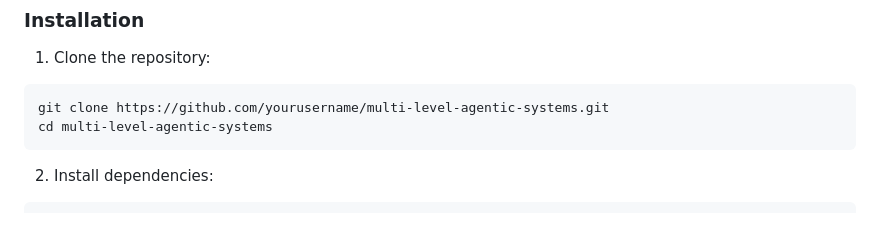
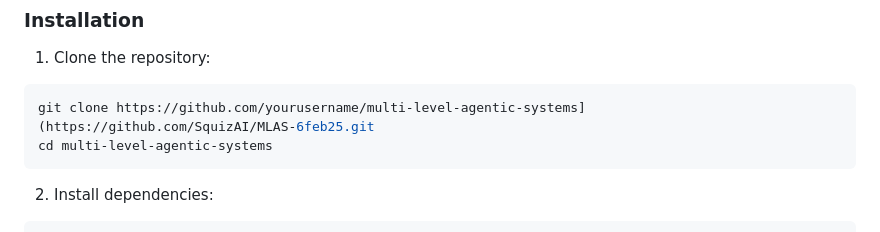
Before and after one commit to SquizAI/MLAS-6feb25, a Markdown page: README.md, the part around the change. Drawn GitHub-style.

````diff
--- a/README.md
+++ b/README.md
@@ -29,7 +29,7 @@ A sophisticated AI-powered platform that provides intelligent task management, d
 
 1. Clone the repository:
 ```bash
-git clone https://github.com/yourusername/multi-level-agentic-systems.git
+git clone https://github.com/yourusername/multi-level-agentic-systems](https://github.com/SquizAI/MLAS-6feb25.git
 cd multi-level-agentic-systems
 ```
 
````
